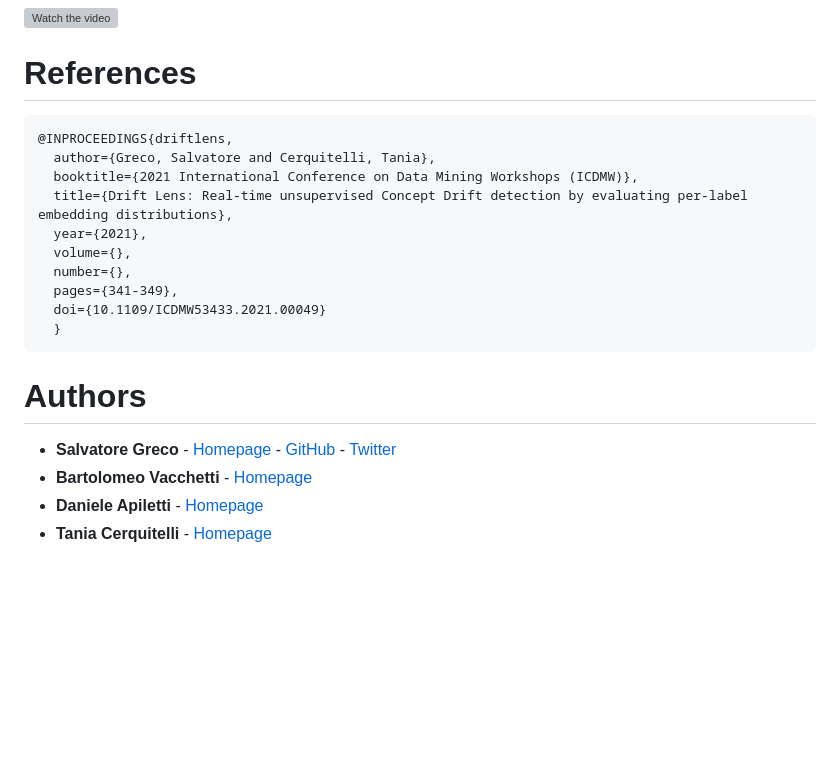
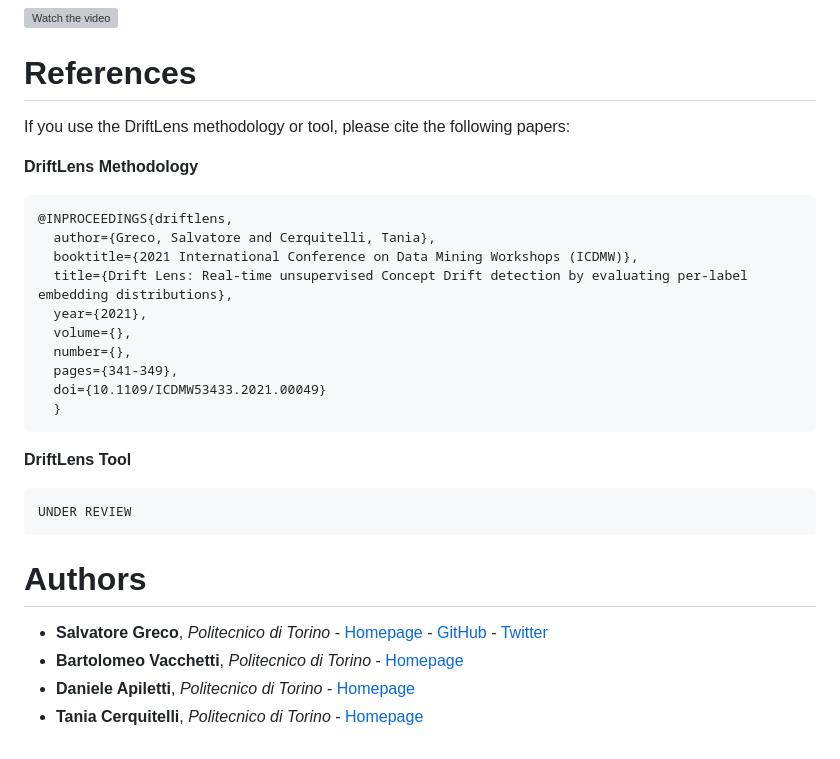
Before and after one commit to grecosalvatore/DriftLensDemo, a Markdown page: README.md, the part around the change. GitHub-like rendering; blank space fills up the shorter version; grey boxes are pictures that could not be loaded.

````diff
--- a/README.md
+++ b/README.md
@@ -322,6 +322,9 @@ Each file should be in the HDF5 format and contain the following columns:
 
 
 # References
+If you use the DriftLens methodology or tool, please cite the following papers:
+
+**DriftLens Methodology**
 ```bibtex
 @INPROCEEDINGS{driftlens,
   author={Greco, Salvatore and Cerquitelli, Tania},
@@ -334,10 +337,13 @@ Each file should be in the HDF5 format and contain the following columns:
   doi={10.1109/ICDMW53433.2021.00049}
   }
 ```
-
+**DriftLens Tool**
+```bibtex
+UNDER REVIEW
+```
 # Authors
 
-- **Salvatore Greco** - [Homepage](https://grecosalvatore.github.io/) - [GitHub](https://github.com/grecosalvatore) - [Twitter](https://twitter.com/_salvatoregreco)
-- **Bartolomeo Vacchetti** - [Homepage]()
-- **Daniele Apiletti** - [Homepage](https://www.polito.it/en/staff?p=daniele.apiletti)
-- **Tania Cerquitelli** - [Homepage](https://dbdmg.polito.it/dbdmg_web/people/tania-cerquitelli/)
+- **Salvatore Greco**, *Politecnico di Torino* - [Homepage](https://grecosalvatore.github.io/) - [GitHub](https://github.com/grecosalvatore) - [Twitter](https://twitter.com/_salvatoregreco)
+- **Bartolomeo Vacchetti**, *Politecnico di Torino* - [Homepage]()
+- **Daniele Apiletti**, *Politecnico di Torino* - [Homepage](https://www.polito.it/en/staff?p=daniele.apiletti)
+- **Tania Cerquitelli**, *Politecnico di Torino* - [Homepage](https://dbdmg.polito.it/dbdmg_web/people/tania-cerquitelli/)
````
